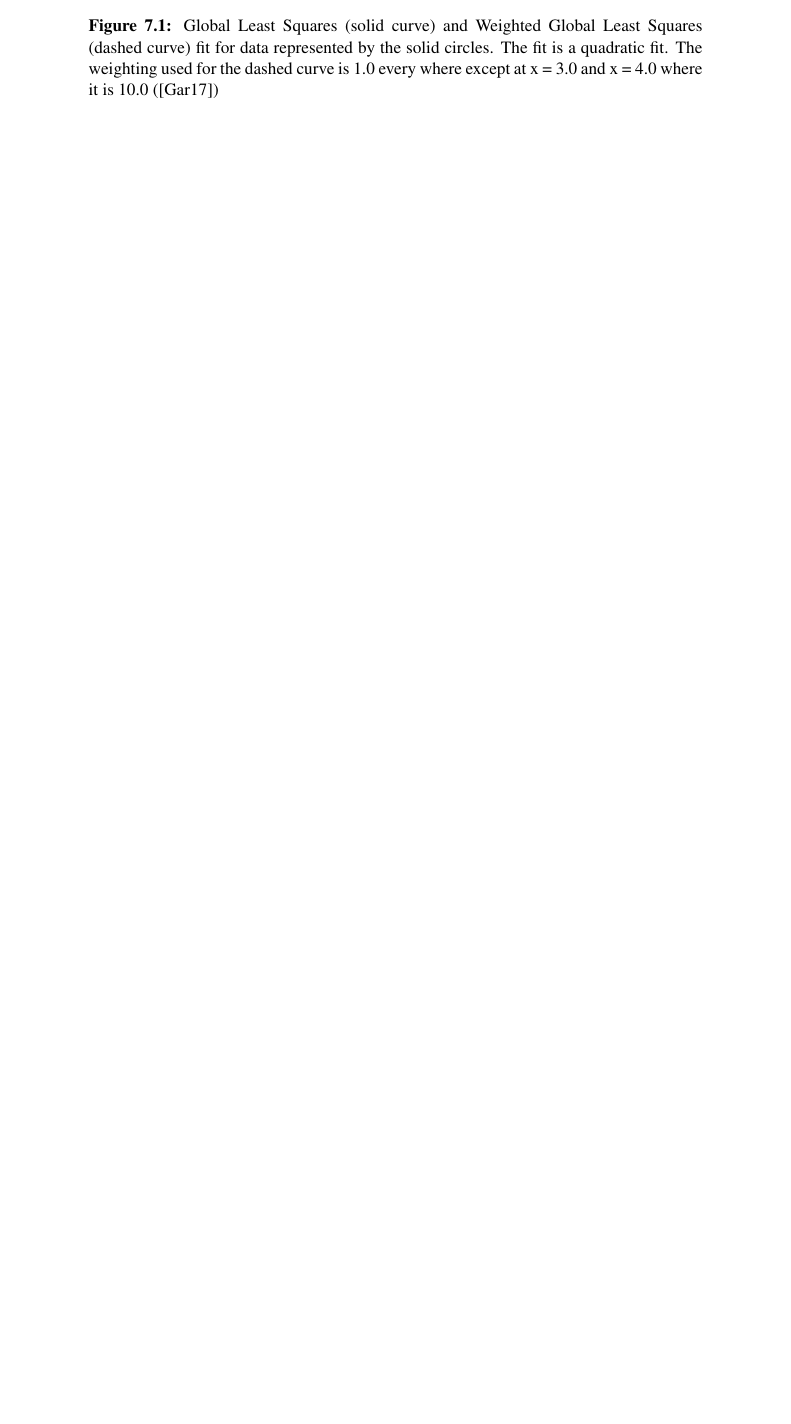
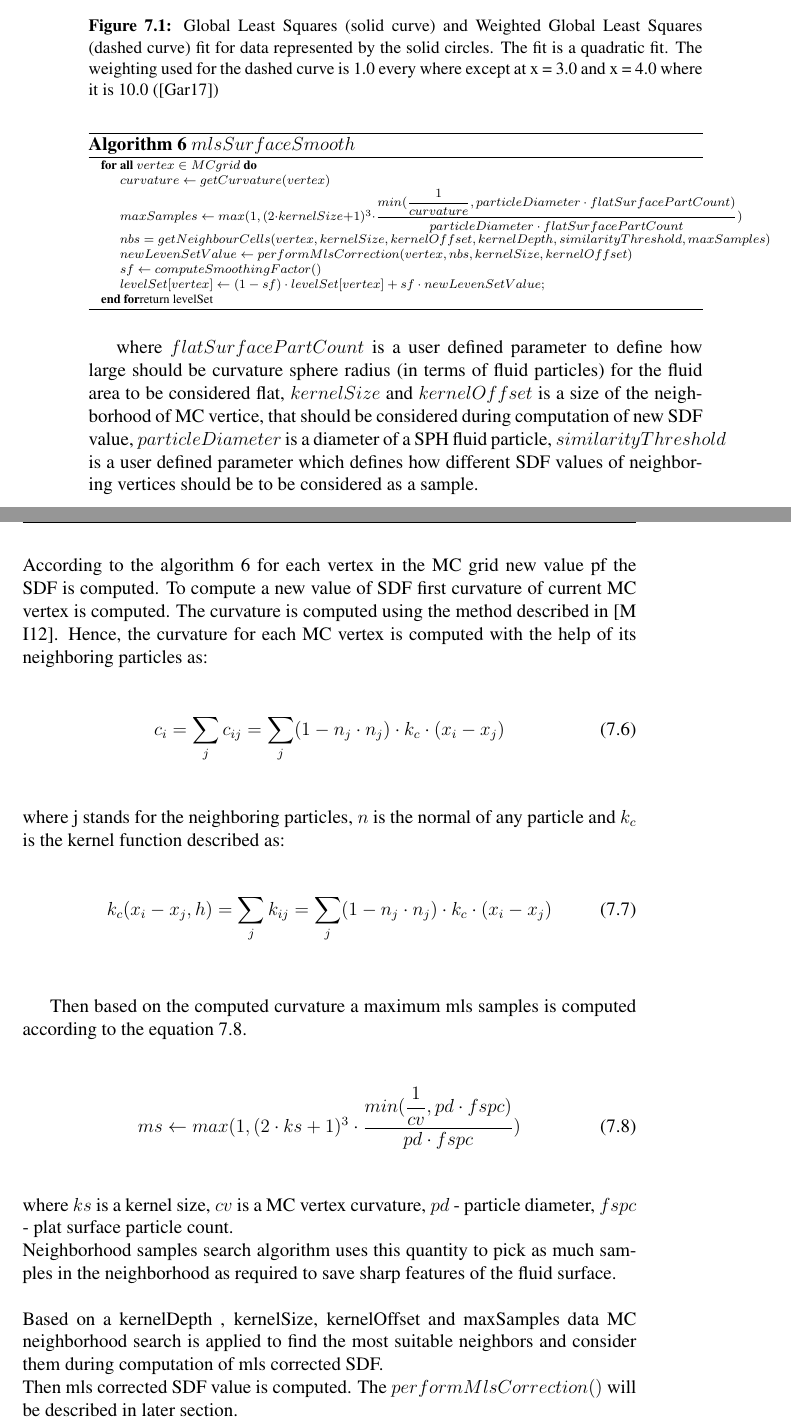
Before and after one commit to petrarce/FluidSurfaceReconstructionThesis, a LaTeX thesis (workdir/ThesisText/thesis.tex, which reads workdir/ThesisText/MLSReconstruction.tex): part of page 40 of 44 before the commit and two parts of pages 40 and 41 of 44 after it, the two joined at a grey line, cut so that both start at the same text, the shorter picture padded with empty space. Compiled offline with pdfLaTeX.

Commit message:
add some more for mls

```diff
--- a/workdir/ThesisText/MLSReconstruction.tex
+++ b/workdir/ThesisText/MLSReconstruction.tex
@@ -79,3 +80,47 @@ Having obtained the coefficients \textbf{c}, we can then compute the value of th
+\begin{algorithm}[H]
+	\scriptsize
+	\begin{algorithmic}
+		\ForAll{$vertex \in MC grid$}
+			\State $curvature \gets getCurvature(vertex)$
+			\State $maxSamples \gets max(1, (2 \cdot kernelSize + 1)^3 \cdot
+					\dfrac{min(\dfrac{1}{curvature}, particleDiameter \cdot flatSurfacePartCount)}{particleDiameter \cdot flatSurfacePartCount})$
+
+			\State $nbs = getNeighbourCells(vertex, kernelSize, kernelOffset, kernelDepth, similarityThreshold, maxSamples)$
+
+			\State $newLevenSetValue \gets performMlsCorrection(vertex, nbs, kernelSize, kernelOffset)$
+
+			\State $sf\gets computeSmoothingFactor()$
+
+			\State $levelSet[vertex] \gets (1 - sf)\cdot levelSet[vertex] + sf \cdot newLevenSetValue;$
+		\EndFor
+		return levelSet
+	\end{algorithmic}
+	\caption{$mlsSurfaceSmooth$}
+	\label{alg:mls_alg}
+\end{algorithm}
+where $flatSurfacePartCount$ is a user defined parameter to define how large should be curvature sphere radius (in terms of fluid particles) for the fluid area to be considered flat, $kernelSize$ and $kernelOffset$ is a size of the neighborhood of MC vertice, that should be considered during computation of new SDF value, $particleDiameter$ is a diameter of a SPH fluid particle, $similarityThreshold$ is a user defined parameter which defines how different SDF values of neighboring vertices should be to be considered as a sample.\\
+According to the algorithm \ref{alg:mls_alg} for each vertex in the MC grid new value pf the SDF is computed. To compute a new value of SDF first curvature of current MC vertex is computed. The curvature is computed using the method described in \cite{CurvatureComputation}. Hence, the curvature for each MC vertex is computed  with the help of its neighboring particles as:
+\begin{equation}
+	c_i = \sum_j{c_{ij}} = \sum_j(1 - n_j \cdot n_j)\cdot k_c \cdot (x_i - x_j)
+\end{equation}
+where j stands for the neighboring particles, $n$ is the normal of any particle and $k_c$ is the kernel function described as:
+\begin{equation}
+	k_c(x_i - x_j, h) = \sum_j{k_{ij}} = \sum_j(1 - n_j \cdot n_j)\cdot k_c \cdot (x_i - x_j)
+\end{equation}
+
+Then based on the computed curvature a maximum mls samples is computed according to the equation \ref{eq:max_samples_equation}.
+\begin{equation}
+	ms \gets max(1, (2 \cdot ks + 1)^3 \cdot
+					\dfrac{min(\dfrac{1}{cv}, pd \cdot fspc)}{pd \cdot fspc})
+	\label{eq:max_samples_equation}
+\end{equation}
+where $ks$ is a kernel size, $cv$ is a MC vertex curvature,  $pd$ - particle diameter, $fspc$  - plat surface particle count.\\
+Neighborhood samples search algorithm uses this quantity to pick as much samples in the neighborhood as required to save sharp features of the fluid surface.\\
+\\Based on a kernelDepth , kernelSize, kernelOffset and maxSamples data MC neighborhood search is applied to find the most suitable neighbors and consider them during computation of mls corrected SDF.\\
+Then mls corrected SDF value is computed. The  $performMlsCorrection()$ will be described in later section.\\
+For thin and small feature areas, where smoothing could bring artifacts smoothing factor is computed and applied to the final mls value as a weighted sum between the old SDF value and new mls corrected SDF value.
+
+
 \subsection{Kernel size and offset}
 \subsection{MLS neighborhood search}
 \subsection{Similarity threshold}
```
Also changed, not shown: workdir/ThesisText/references.bib (+6 -0 lines), workdir/ThesisText/MLSReconstruction.tex (3 more changed lines).
